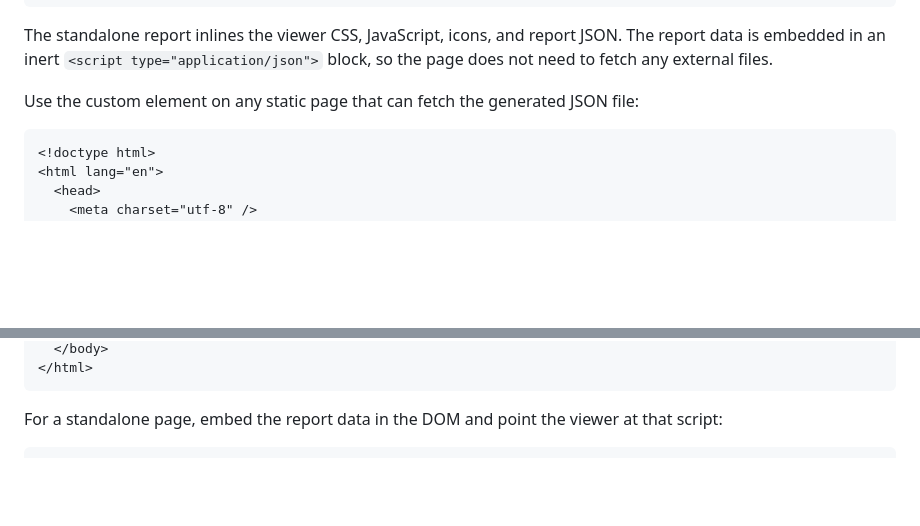
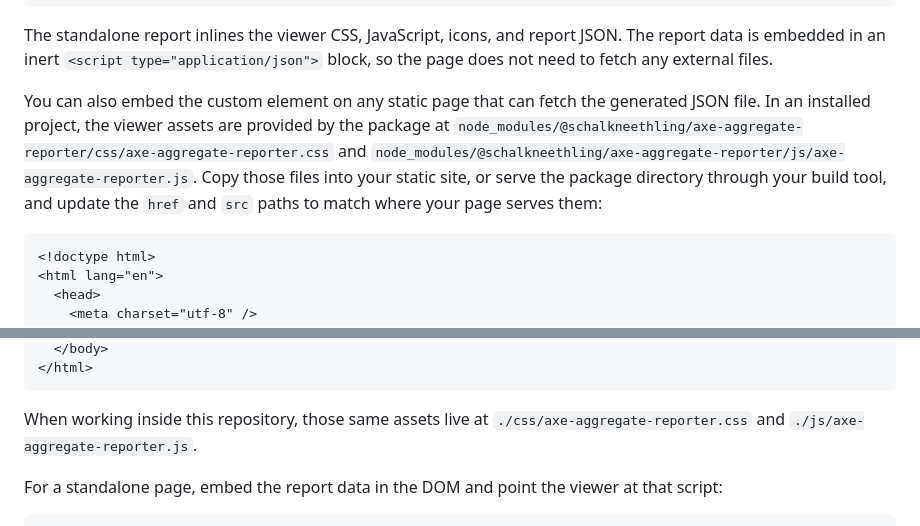
Before and after one commit to schalkneethling/axe-aggregate-reporter, a Markdown page: README.md, 2 parts joined by grey strips. Drawn GitHub-style; blank space fills up the shorter version.

Commit message:
Clarify custom element asset paths in README

````diff
--- a/README.md
+++ b/README.md
@@ -136,7 +136,15 @@ The report data is embedded in an inert
 `<script type="application/json">` block, so the page does not need to fetch any
 external files.
 
-Use the custom element on any static page that can fetch the generated JSON file:
+You can also embed the custom element on any static page that can fetch the
+generated JSON file. In an installed project, the viewer assets are provided by
+the package at
+`node_modules/@schalkneethling/axe-aggregate-reporter/css/axe-aggregate-reporter.css`
+and
+`node_modules/@schalkneethling/axe-aggregate-reporter/js/axe-aggregate-reporter.js`.
+Copy those files into your static site, or serve the package directory through
+your build tool, and update the `href` and `src` paths to match where your page
+serves them:
 
 ```html
 <!doctype html>
@@ -153,6 +161,9 @@ Use the custom element on any static page that can fetch the generated JSON file
   </body>
 </html>
 ```
+
+When working inside this repository, those same assets live at
+`./css/axe-aggregate-reporter.css` and `./js/axe-aggregate-reporter.js`.
 
 For a standalone page, embed the report data in the DOM and point the viewer at
 that script:
````
Also changed, not shown: other parts of README.md (+2 -2 lines).
